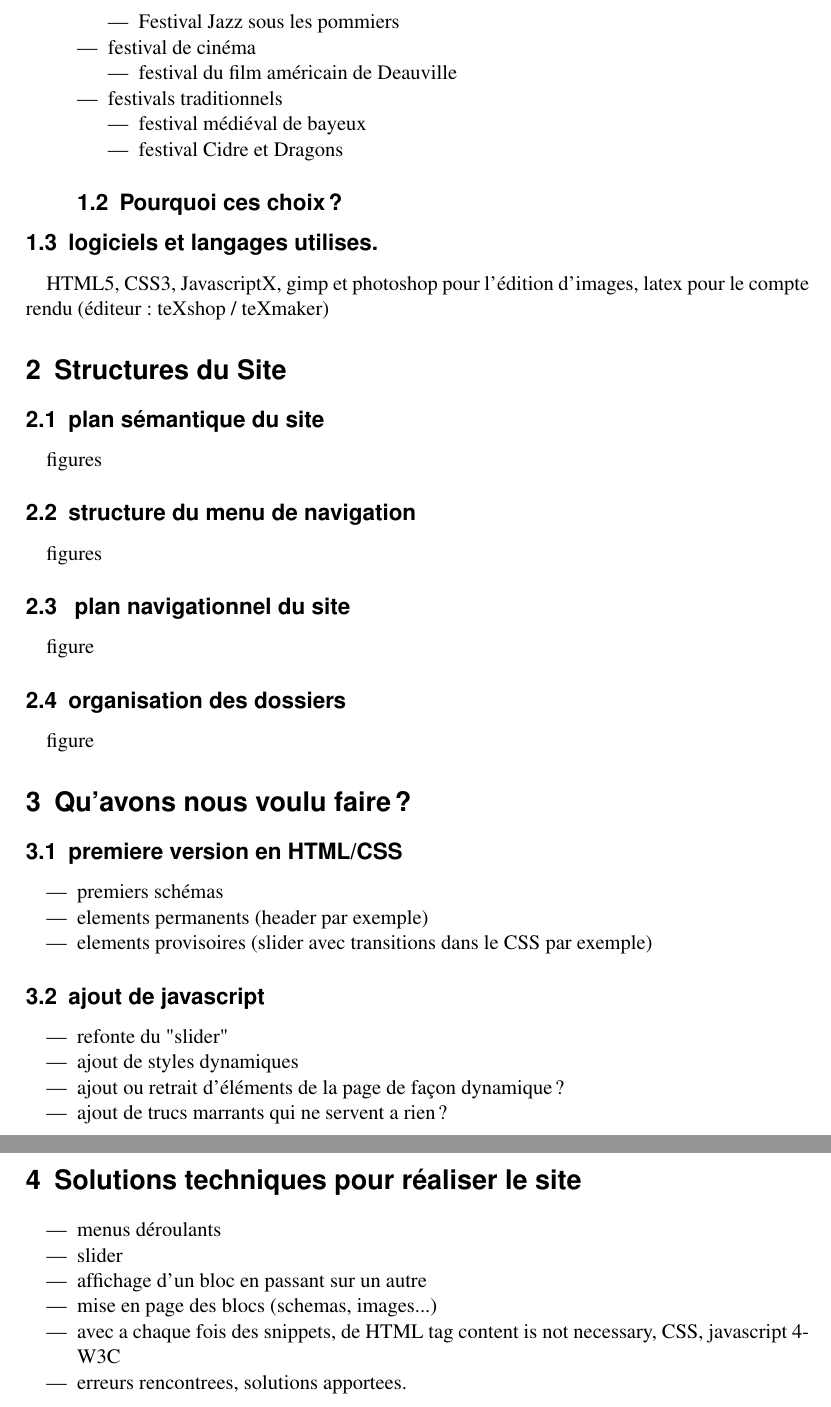
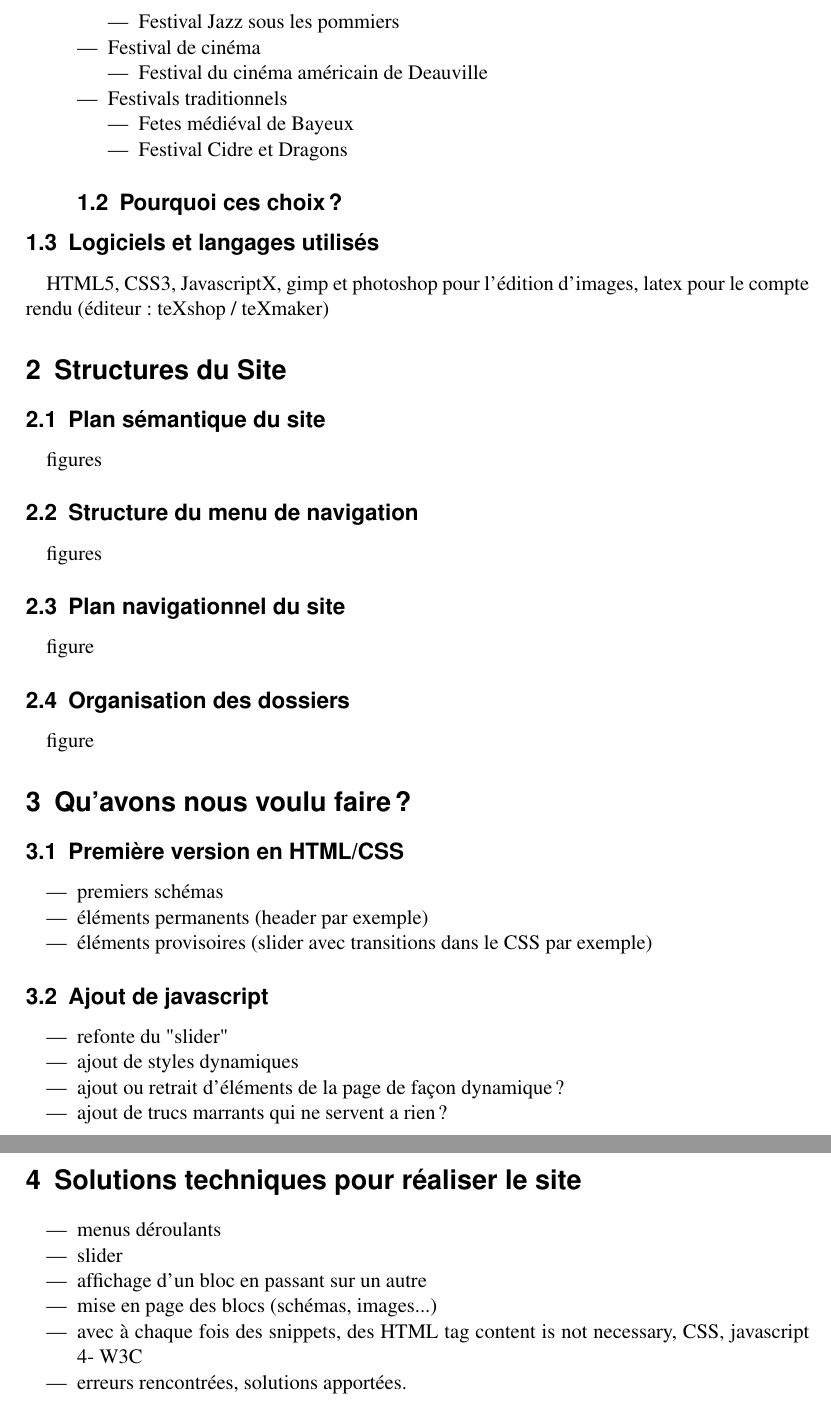
Before and after one commit to JeLe/ElvisIsNotDead, a LaTeX document (CR/CR.tex): two parts of pages 2 and 3 of 3, joined at a grey line, cut so that both start at the same text. Compiled offline with pdfLaTeX.

Commit message:
relecture

```diff
--- a/CR/CR.tex
+++ b/CR/CR.tex
@@ -115,13 +115,13 @@
 \item Festival  Jazz sous les pommiers
 \end{itemize}
-\item festival de cinéma
+\item Festival de cinéma
 \begin{itemize}
-\item festival du film américain de Deauville
+\item Festival du cinéma américain de Deauville
 \end{itemize}
-\item festivals traditionnels
+\item Festivals traditionnels
 \begin{itemize}
-\item festival médiéval de bayeux
-\item festival Cidre et Dragons
+\item Fetes médiéval de Bayeux
+\item Festival Cidre et Dragons
 \end{itemize}
 \end{itemize}
 
@@ -131,31 +131,30 @@
 \end{itemize}
 
 
-\subsection{logiciels et langages utilises.}
+\subsection{Logiciels et langages utilisés}
 HTML5, CSS3, JavascriptX, gimp et photoshop pour l'édition d'images, latex pour le compte rendu (éditeur : teXshop / teXmaker)
 
 
-
 \section{Structures du Site}
-\subsection{plan sémantique du site}
+\subsection{Plan sémantique du site}
 figures
-\subsection{structure du menu de navigation}
+\subsection{Structure du menu de navigation}
 figures
-\subsection{ plan  navigationnel du site}
+\subsection{Plan navigationnel du site}
 figure
-\subsection{organisation des dossiers}
+\subsection{Organisation des dossiers}
 figure
 
 \section{Qu'avons nous voulu faire ?}
-\subsection{premiere version en HTML/CSS}
+\subsection{Première version en HTML/CSS}
 \begin{itemize}
 \item premiers schémas
-\item elements permanents (header par exemple)
-\item elements provisoires (slider avec transitions dans le CSS par exemple)
+\item éléments permanents (header par exemple)
+\item éléments provisoires (slider avec transitions dans le CSS par exemple)
 \end{itemize}
 
 
-\subsection{ajout de javascript}
+\subsection{Ajout de javascript}
 \begin{itemize}
 \item refonte du "slider"
 \item ajout de styles dynamiques
@@ -169,9 +168,9 @@ figure
 \item menus déroulants
 \item slider
 \item affichage d’un bloc en passant sur un autre
-\item mise en page des blocs (schemas, images...)
-\item avec a chaque fois des snippets, de HTML tag content is not necessary, CSS, javascript 4- W3C
-\item erreurs rencontrees, solutions apportees.
+\item mise en page des blocs (schémas, images...)
+\item avec à chaque fois des snippets, des HTML tag content is not necessary, CSS, javascript 4- W3C
+\item erreurs rencontrées, solutions apportées.
 
 \end{itemize}
 
```
Also changed, not shown: CR/CR.tex (10 more changed lines).
